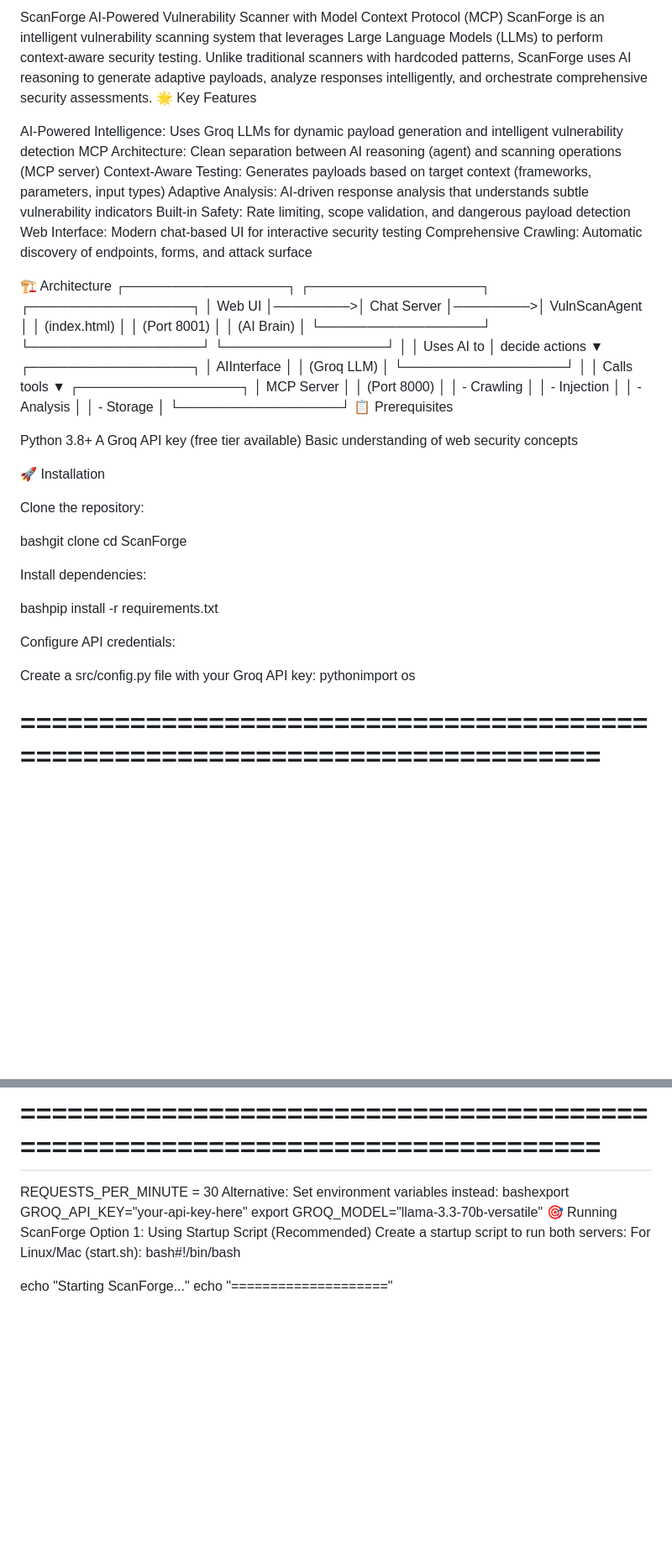
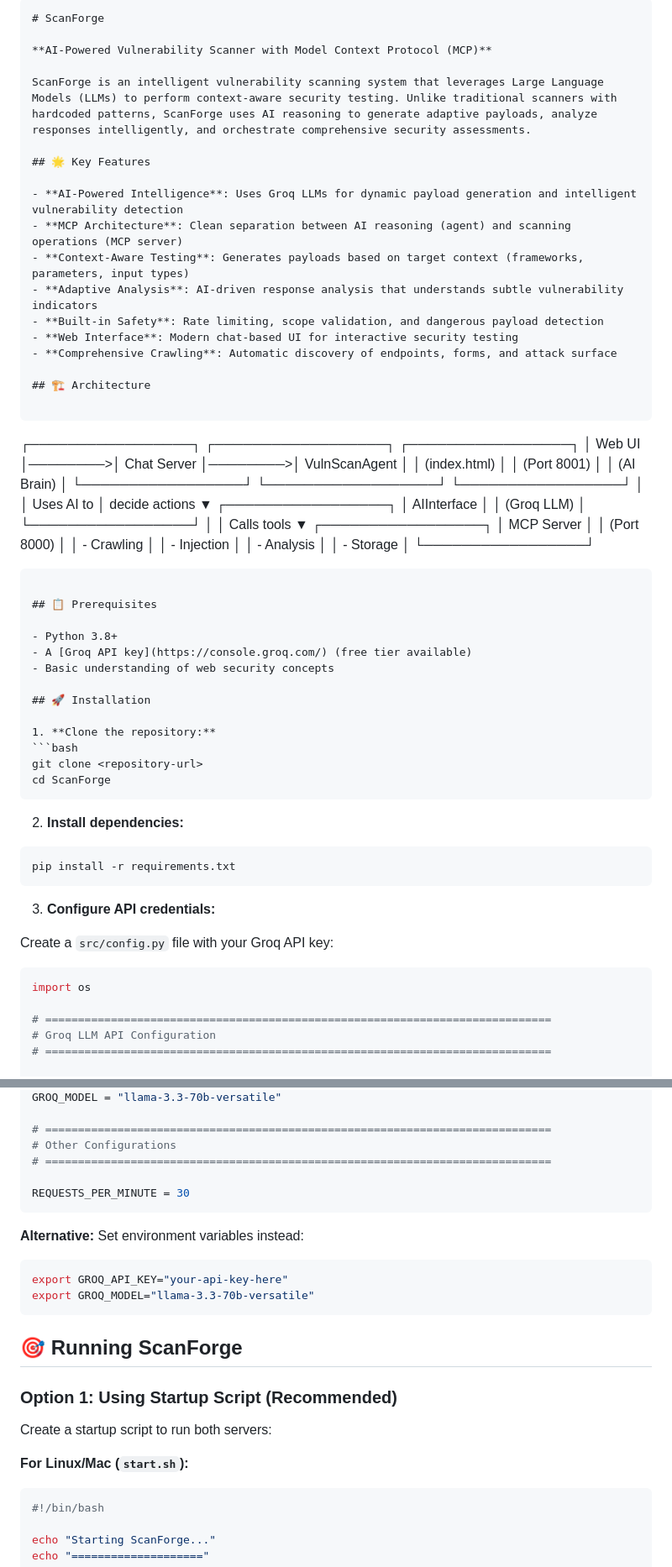
Before and after one commit to arpit2804/ScanForge, a Markdown page: README.md, 2 parts joined by grey strips. Shown at 84% size. Drawn GitHub-style; blank space fills up the shorter version.

````diff
--- a/README.md
+++ b/README.md
@@ -1,17 +1,23 @@
-ScanForge
-AI-Powered Vulnerability Scanner with Model Context Protocol (MCP)
+```md
+# ScanForge
+
+**AI-Powered Vulnerability Scanner with Model Context Protocol (MCP)**
+
 ScanForge is an intelligent vulnerability scanning system that leverages Large Language Models (LLMs) to perform context-aware security testing. Unlike traditional scanners with hardcoded patterns, ScanForge uses AI reasoning to generate adaptive payloads, analyze responses intelligently, and orchestrate comprehensive security assessments.
-🌟 Key Features
 
-AI-Powered Intelligence: Uses Groq LLMs for dynamic payload generation and intelligent vulnerability detection
-MCP Architecture: Clean separation between AI reasoning (agent) and scanning operations (MCP server)
-Context-Aware Testing: Generates payloads based on target context (frameworks, parameters, input types)
-Adaptive Analysis: AI-driven response analysis that understands subtle vulnerability indicators
-Built-in Safety: Rate limiting, scope validation, and dangerous payload detection
-Web Interface: Modern chat-based UI for interactive security testing
-Comprehensive Crawling: Automatic discovery of endpoints, forms, and attack surface
+## 🌟 Key Features
 
-🏗️ Architecture
+- **AI-Powered Intelligence**: Uses Groq LLMs for dynamic payload generation and intelligent vulnerability detection
+- **MCP Architecture**: Clean separation between AI reasoning (agent) and scanning operations (MCP server)
+- **Context-Aware Testing**: Generates payloads based on target context (frameworks, parameters, input types)
+- **Adaptive Analysis**: AI-driven response analysis that understands subtle vulnerability indicators
+- **Built-in Safety**: Rate limiting, scope validation, and dangerous payload detection
+- **Web Interface**: Modern chat-based UI for interactive security testing
+- **Comprehensive Crawling**: Automatic discovery of endpoints, forms, and attack surface
+
+## 🏗️ Architecture
+
+```
 ┌─────────────────┐         ┌──────────────────┐         ┌─────────────────┐
 │   Web UI        │────────>│  Chat Server     │────────>│  VulnScanAgent  │
 │  (index.html)   │         │  (Port 8001)     │         │  (AI Brain)     │
@@ -35,27 +41,33 @@ Comprehensive Crawling: Automatic discovery of endpoints, forms, and attack surf
                                                           │  - Analysis     │
                                                           │  - Storage      │
                                                           └─────────────────┘
-📋 Prerequisites
+```
 
-Python 3.8+
-A Groq API key (free tier available)
-Basic understanding of web security concepts
+## 📋 Prerequisites
 
-🚀 Installation
+- Python 3.8+
+- A [Groq API key](https://console.groq.com/) (free tier available)
+- Basic understanding of web security concepts
 
-Clone the repository:
+## 🚀 Installation
 
-bashgit clone <repository-url>
+1. **Clone the repository:**
+```bash
+git clone <repository-url>
 cd ScanForge
+```
 
-Install dependencies:
+2. **Install dependencies:**
+```bash
+pip install -r requirements.txt
+```
 
-bashpip install -r requirements.txt
+3. **Configure API credentials:**
 
-Configure API credentials:
+Create a `src/config.py` file with your Groq API key:
 
-Create a src/config.py file with your Groq API key:
-pythonimport os
+```python
+import os
 
 # =============================================================================
 # Groq LLM API Configuration
@@ -73,14 +85,23 @@ GROQ_MODEL = "llama-3.3-70b-versatile"
 # =============================================================================
 
 REQUESTS_PER_MINUTE = 30
-Alternative: Set environment variables instead:
-bashexport GROQ_API_KEY="your-api-key-here"
+```
+
+**Alternative:** Set environment variables instead:
+```bash
+export GROQ_API_KEY="your-api-key-here"
 export GROQ_MODEL="llama-3.3-70b-versatile"
-🎯 Running ScanForge
-Option 1: Using Startup Script (Recommended)
+```
+
+## 🎯 Running ScanForge
+
+### Option 1: Using Startup Script (Recommended)
+
 Create a startup script to run both servers:
-For Linux/Mac (start.sh):
-bash#!/bin/bash
+
+**For Linux/Mac (`start.sh`):**
+```bash
+#!/bin/bash
 
 echo "Starting ScanForge..."
 echo "===================="
````
Also changed, not shown: other parts of README.md (+105 -58 lines).
